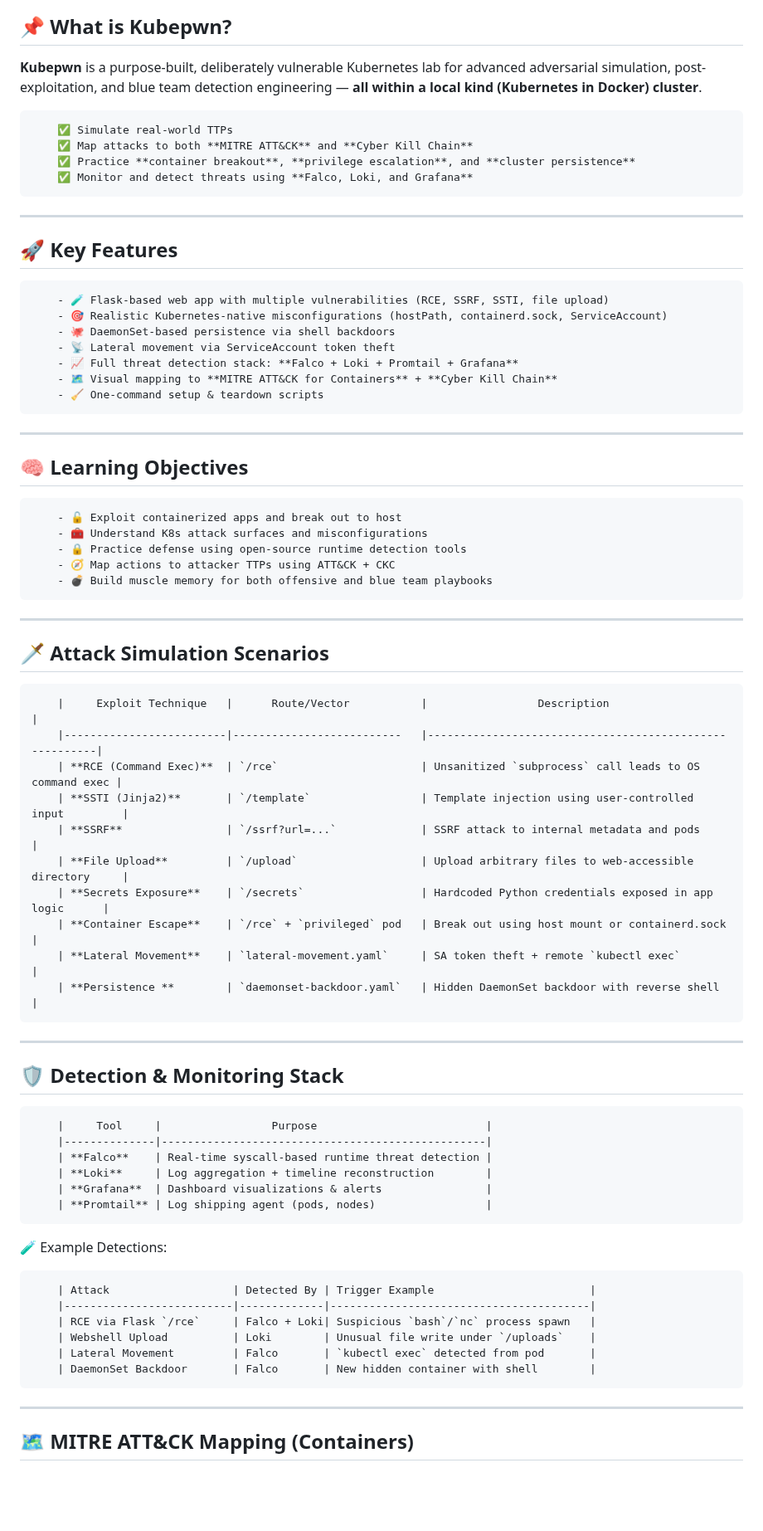
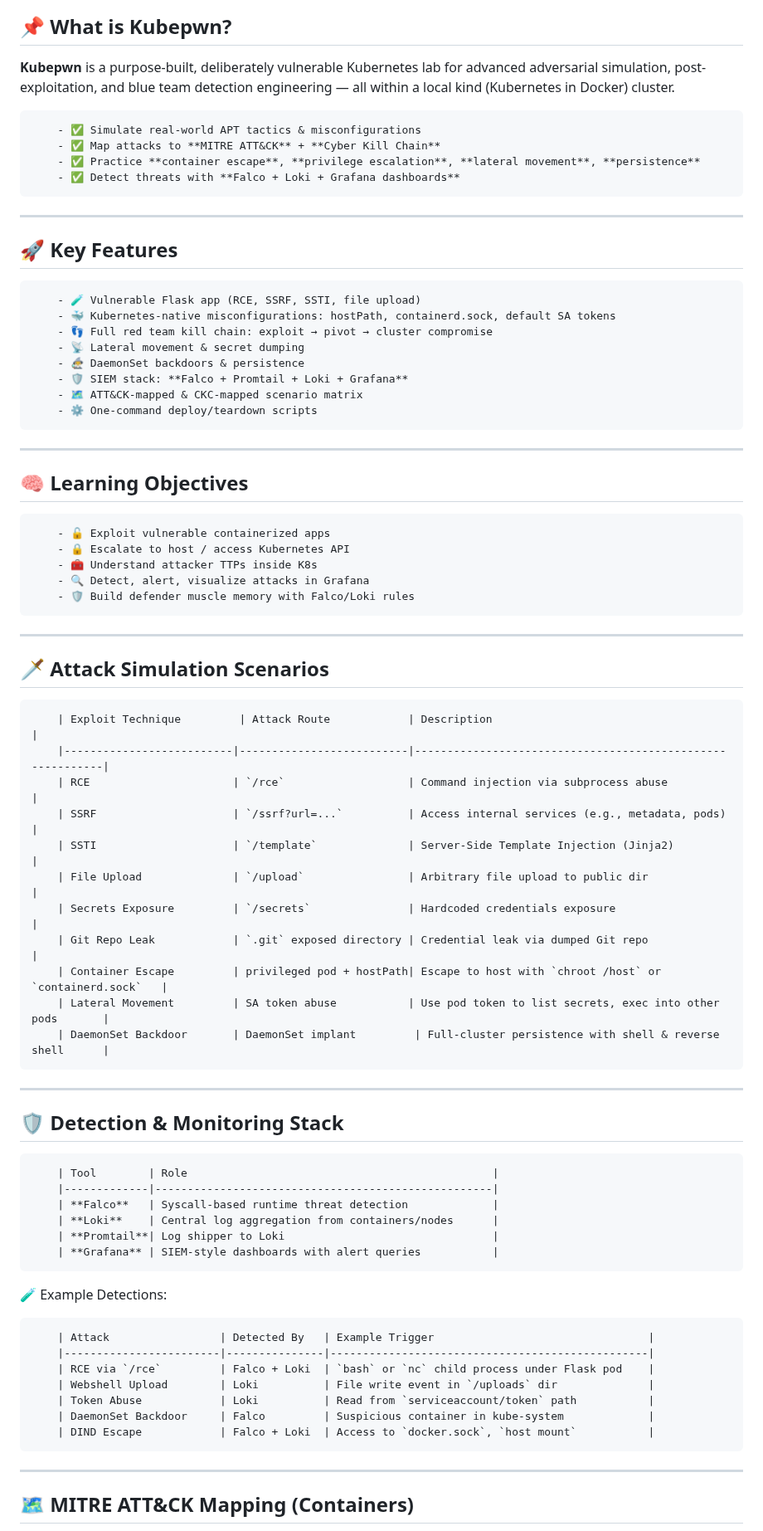
Before and after one commit to deep1792/KubePwn, a Markdown page: README.md, the part around one of its changes. Shown at 83% size. Rendered like a GitHub page; blank space fills up the shorter version.

```diff
--- a/README.md
+++ b/README.md
@@ -15,69 +17,72 @@
 
 ## 📌 What is Kubepwn?
 
-**Kubepwn** is a purpose-built, deliberately vulnerable Kubernetes lab for advanced adversarial simulation, post-exploitation, and blue team detection engineering — **all within a local kind (Kubernetes in Docker) cluster**.
+**Kubepwn** is a purpose-built, deliberately vulnerable Kubernetes lab for advanced adversarial simulation, post-exploitation, and blue team detection engineering — all within a local kind (Kubernetes in Docker) cluster.
 
-        ✅ Simulate real-world TTPs
-        ✅ Map attacks to both **MITRE ATT&CK** and **Cyber Kill Chain**
-        ✅ Practice **container breakout**, **privilege escalation**, and **cluster persistence**
-        ✅ Monitor and detect threats using **Falco, Loki, and Grafana**
+        - ✅ Simulate real-world APT tactics & misconfigurations
+        - ✅ Map attacks to **MITRE ATT&CK** + **Cyber Kill Chain**
+        - ✅ Practice **container escape**, **privilege escalation**, **lateral movement**, **persistence**
+        - ✅ Detect threats with **Falco + Loki + Grafana dashboards**
 
 ---
 
 ## 🚀 Key Features
 
-        - 🧪 Flask-based web app with multiple vulnerabilities (RCE, SSRF, SSTI, file upload)
-        - 🎯 Realistic Kubernetes-native misconfigurations (hostPath, containerd.sock, ServiceAccount)
-        - 🐙 DaemonSet-based persistence via shell backdoors
-        - 📡 Lateral movement via ServiceAccount token theft
-        - 📈 Full threat detection stack: **Falco + Loki + Promtail + Grafana**
-        - 🗺️ Visual mapping to **MITRE ATT&CK for Containers** + **Cyber Kill Chain**
-        - 🧹 One-command setup & teardown scripts
+        - 🧪 Vulnerable Flask app (RCE, SSRF, SSTI, file upload)
+        - 🐳 Kubernetes-native misconfigurations: hostPath, containerd.sock, default SA tokens
+        - 👣 Full red team kill chain: exploit → pivot → cluster compromise
+        - 📡 Lateral movement & secret dumping
+        - 🧙‍♂️ DaemonSet backdoors & persistence
+        - 🛡️ SIEM stack: **Falco + Promtail + Loki + Grafana**
+        - 🗺️ ATT&CK-mapped & CKC-mapped scenario matrix
+        - ⚙️ One-command deploy/teardown scripts
 
 ---
 
 ## 🧠 Learning Objectives
 
-        - 🔓 Exploit containerized apps and break out to host
-        - 🧰 Understand K8s attack surfaces and misconfigurations
-        - 🔒 Practice defense using open-source runtime detection tools
-        - 🧭 Map actions to attacker TTPs using ATT&CK + CKC
-        - 💣 Build muscle memory for both offensive and blue team playbooks
+        - 🔓 Exploit vulnerable containerized apps
+        - 🔒 Escalate to host / access Kubernetes API
+        - 🧰 Understand attacker TTPs inside K8s
+        - 🔍 Detect, alert, visualize attacks in Grafana
+        - 🛡️ Build defender muscle memory with Falco/Loki rules
 
 ---
 
 ## 🗡️ Attack Simulation Scenarios
 
-        |     Exploit Technique   |      Route/Vector           |                 Description                            |
-        |-------------------------|--------------------------   |--------------------------------------------------------|
-        | **RCE (Command Exec)**  | `/rce`                      | Unsanitized `subprocess` call leads to OS command exec |
-        | **SSTI (Jinja2)**       | `/template`                 | Template injection using user-controlled input         |
-        | **SSRF**                | `/ssrf?url=...`             | SSRF attack to internal metadata and pods              |
-        | **File Upload**         | `/upload`                   | Upload arbitrary files to web-accessible directory     |
-        | **Secrets Exposure**    | `/secrets`                  | Hardcoded Python credentials exposed in app logic      |
-        | **Container Escape**    | `/rce` + `privileged` pod   | Break out using host mount or containerd.sock          |
-        | **Lateral Movement**    | `lateral-movement.yaml`     | SA token theft + remote `kubectl exec`                 |
-        | **Persistence **        | `daemonset-backdoor.yaml`   | Hidden DaemonSet backdoor with reverse shell           |
+        | Exploit Technique         | Attack Route            | Description                                               |
+        |--------------------------|--------------------------|-----------------------------------------------------------|
+        | RCE                      | `/rce`                   | Command injection via subprocess abuse                    |
+        | SSRF                     | `/ssrf?url=...`          | Access internal services (e.g., metadata, pods)           |
+        | SSTI                     | `/template`              | Server-Side Template Injection (Jinja2)                   |
+        | File Upload              | `/upload`                | Arbitrary file upload to public dir                       |
+        | Secrets Exposure         | `/secrets`               | Hardcoded credentials exposure                            |
+        | Git Repo Leak            | `.git` exposed directory | Credential leak via dumped Git repo                       |
+        | Container Escape         | privileged pod + hostPath| Escape to host with `chroot /host` or `containerd.sock`   |
+        | Lateral Movement         | SA token abuse           | Use pod token to list secrets, exec into other pods       |
+        | DaemonSet Backdoor       | DaemonSet implant         | Full-cluster persistence with shell & reverse shell      |
 
 ---
 
 ## 🛡️ Detection & Monitoring Stack
 
-        |     Tool     |                 Purpose                          |
-        |--------------|--------------------------------------------------|
-        | **Falco**    | Real-time syscall-based runtime threat detection |
-        | **Loki**     | Log aggregation + timeline reconstruction        |
-        | **Grafana**  | Dashboard visualizations & alerts                |
-        | **Promtail** | Log shipping agent (pods, nodes)                 |
+        | Tool        | Role                                               |
+        |-------------|----------------------------------------------------|
+        | **Falco**   | Syscall-based runtime threat detection             |
+        | **Loki**    | Central log aggregation from containers/nodes      |
+        | **Promtail**| Log shipper to Loki                                |
+        | **Grafana** | SIEM-style dashboards with alert queries           |
 
 🧪 Example Detections:
 
-        | Attack                   | Detected By | Trigger Example                        |
-        |--------------------------|-------------|----------------------------------------|
-        | RCE via Flask `/rce`     | Falco + Loki| Suspicious `bash`/`nc` process spawn   |
-        | Webshell Upload          | Loki        | Unusual file write under `/uploads`    |
-        | Lateral Movement         | Falco       | `kubectl exec` detected from pod       |
-        | DaemonSet Backdoor       | Falco       | New hidden container with shell        |
+        | Attack                 | Detected By   | Example Trigger                                 |
+        |------------------------|---------------|-------------------------------------------------|
+        | RCE via `/rce`         | Falco + Loki  | `bash` or `nc` child process under Flask pod    |
+        | Webshell Upload        | Loki          | File write event in `/uploads` dir              |
+        | Token Abuse            | Loki          | Read from `serviceaccount/token` path           |
+        | DaemonSet Backdoor     | Falco         | Suspicious container in kube-system             |
+        | DIND Escape            | Falco + Loki  | Access to `docker.sock`, `host mount`           |
 
 ---
 
```
Also changed, not shown: other parts of README.md (+72 -79 lines).
